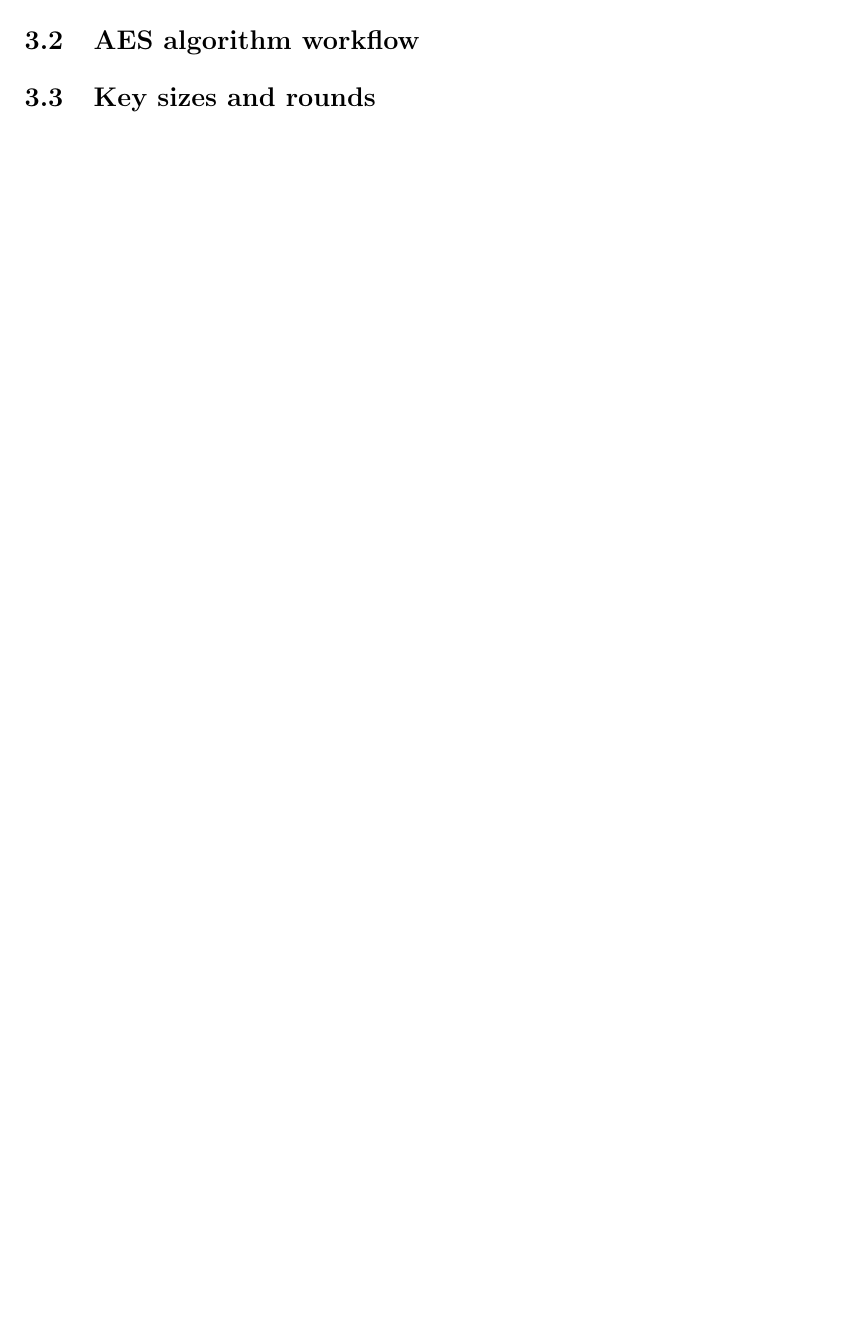
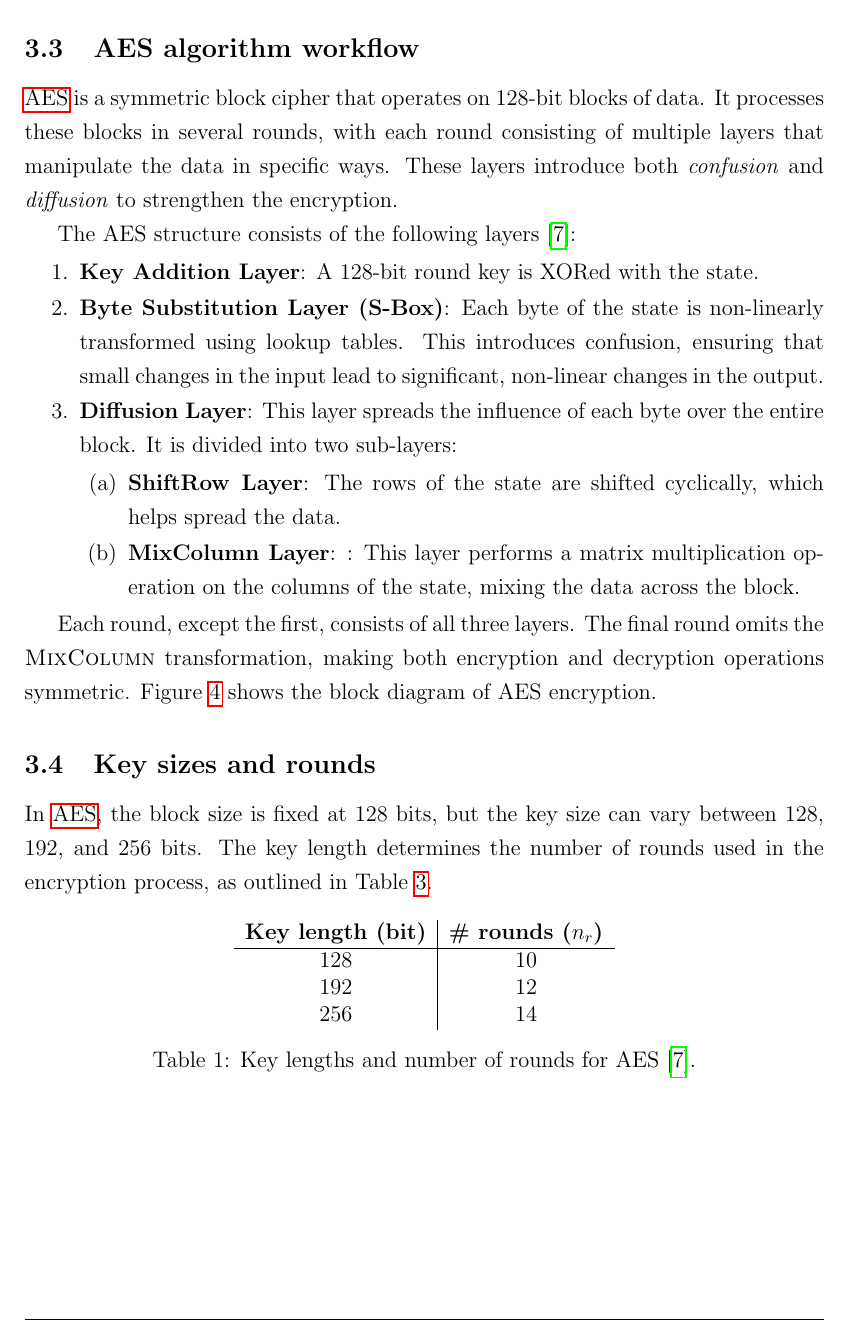
Before and after one commit to jdai01/cryptology-aes, a LaTeX thesis (report.tex, which reads 3_How/algorithm-workflow.tex, 3_How/key-sizes.tex, thesis.cls): part of page 11 of 31 before the commit and part of page 11 of 34 after it, cut so that both start at the same text, the shorter picture padded with empty space. Compiled offline with pdfLaTeX.

Commit message:
How AES work completed

```diff
--- a/3_How/algorithm-workflow.tex
+++ b/3_How/algorithm-workflow.tex
@@ -1 +1,28 @@
 \subsection{AES algorithm workflow}
+
+\Gls{AES} is a symmetric block cipher that operates on 128-bit blocks of data.
+It processes these blocks in several rounds, with each round consisting of multiple layers that manipulate the data in specific ways.
+These layers introduce both \textit{confusion} and \textit{diffusion} to strengthen the encryption.
+
+The AES structure consists of the following layers \cite{Paar2024}:
+\begin{enumerate}
+    \item \textbf{Key Addition Layer}:
+    A 128-bit round key is XORed with the state.
+    % This adds the key information to the data at each round.
+
+    \item \textbf{Byte Substitution Layer (S-Box)}:
+    Each byte of the state is non-linearly transformed using lookup tables.
+    This introduces confusion, ensuring that small changes in the input lead to significant, non-linear changes in the output.
+
+    \item \textbf{Diffusion Layer}:
+    This layer spreads the influence of each byte over the entire block.
+    It is divided into two sub-layers:
+    \begin{enumerate}
+        \item \textbf{\textsc{ShiftRow} Layer}: The rows of the state are shifted cyclically, which helps spread the data. %permutes the data on a byte level
+        \item \textbf{\textsc{MixColumn} Layer}: : This layer performs a matrix multiplication operation on the columns of the state, mixing the data across the block. % is a matrix operation which combines/mixes blocks of four bytes.
+    \end{enumerate}
+\end{enumerate}
+
+Each round, except the first, consists of all three layers.
+The final round omits the \textsc{MixColumn} transformation, making both encryption and decryption operations symmetric.
+Figure \ref{fig:aes-block-diagram} shows the block diagram of AES encryption.
--- a/3_How/key-sizes.tex
+++ b/3_How/key-sizes.tex
@@ -1 +1,17 @@
 \subsection{Key sizes and rounds}
+
+In \gls{AES}, the block size is fixed at 128 bits, but the key size can vary between 128, 192, and 256 bits.
+The key length determines the number of rounds used in the encryption process, as outlined in Table \ref{table:key-length-rounds}.
+
+\begin{table}[h]
+    \centering
+    \begin{tabular}{c|c}
+        \textbf{Key length (bit)} & \textbf{\# rounds ($n_r$)} \\
+        \hline
+        128 & 10 \\
+        192 & 12 \\
+        256 & 14 \\
+    \end{tabular}
+    \caption{Key lengths and number of rounds for AES \cite{Paar2024}.}
+    \label{table:key-length-rounds}
+\end{table}
--- a/thesis.cls
+++ b/thesis.cls
@@ -107,7 +107,7 @@
 % Footer Configuration
 \renewcommand{\footrulewidth}{0.4pt}
 % \fancyfoot[L]{\@author}  % Bottom left: Author Name
-\fancyfoot[C]{\nouppercase{\rightmark}}  % Bottom center: Section title
+\fancyfoot[L]{\nouppercase{\rightmark}}  % Bottom center: Section title
 \fancyfoot[R]{\thepage}  % Bottom right: Page number
 
 
```
Also changed, not shown: 1_Introduction/background.tex (+9 -11 lines), 3_How/encryption-description.tex (+26 -0 lines), 3_How/main.tex (+1 -0 lines), 3_How/steam-block-ciphers.tex (added, +10 -0 lines), references.bib (+11 -0 lines), 3_How/algorithm-workflow.tex (10 more changed lines).
